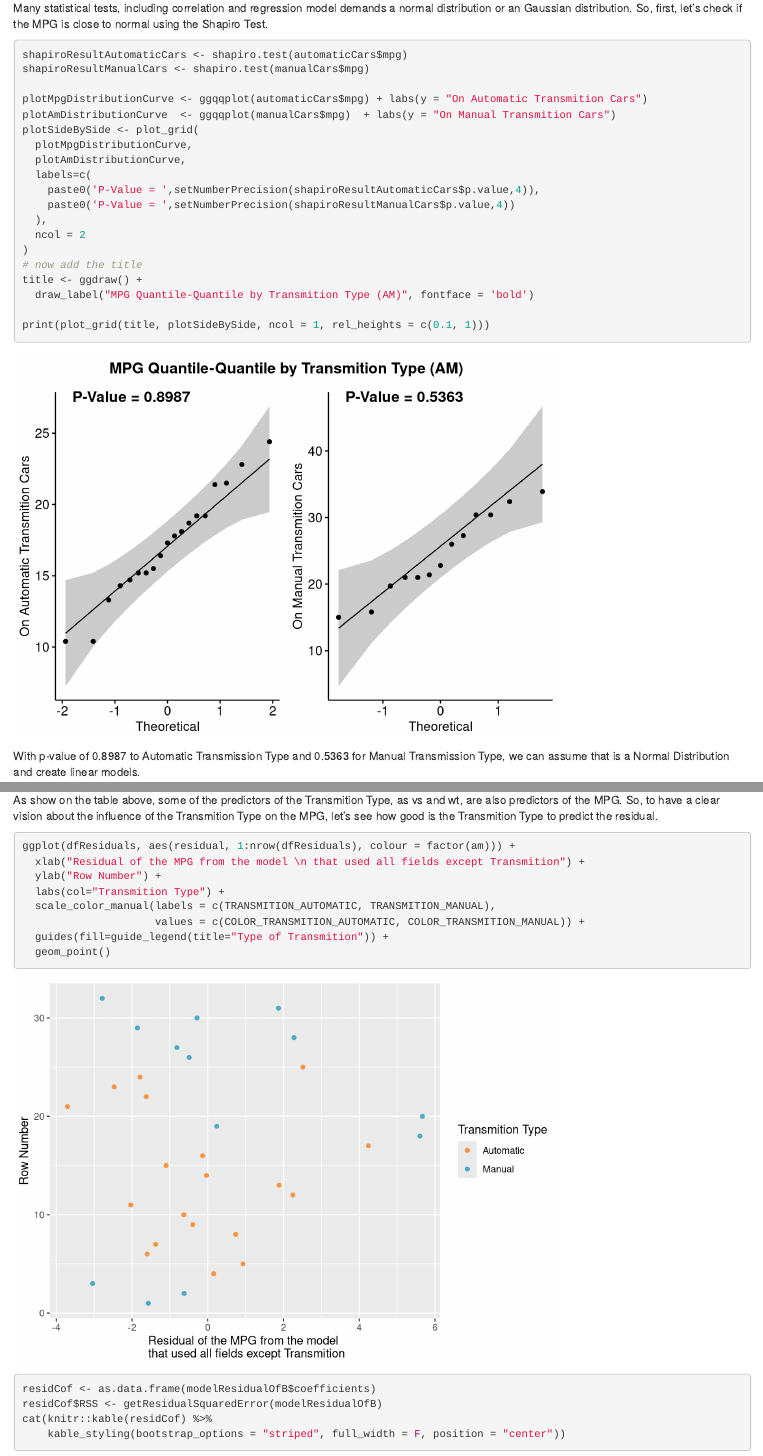
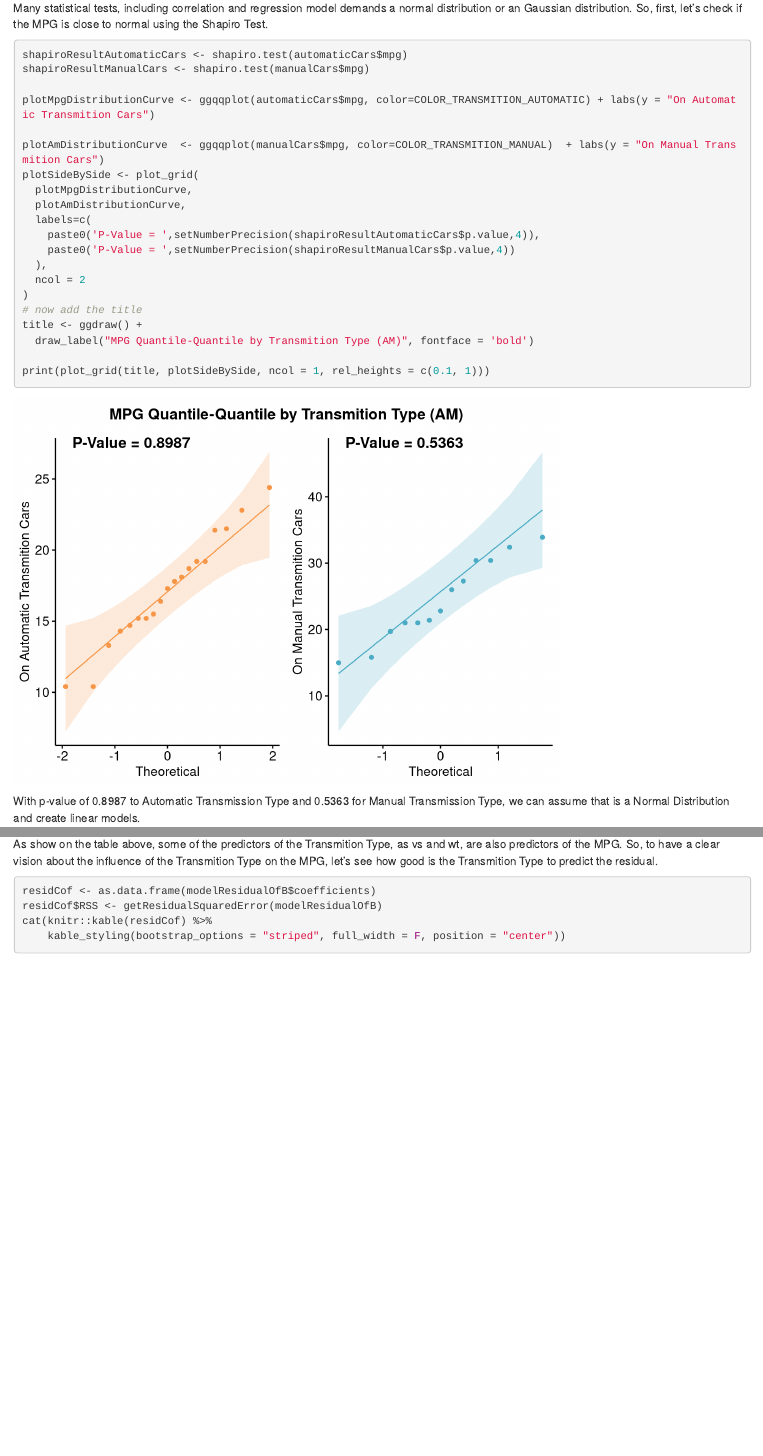
Before and after one commit to thiagomata/CourseraRegressionModelProject, an R Markdown document (Project.Rmd): the page in a window 1100 px wide, from 3380 px down before the commit and from 3420 px down after it, so that both start at the same text, and a second part further down, joined at a grey line. Rendered offline with R 4.5, knitr and Pandoc, with nearby package versions.

Commit message:
Code style and plots improvement

````diff
--- a/Project.Rmd
+++ b/Project.Rmd
@@ -133,8 +135,9 @@ Many statistical tests, including correlation and regression model demands a nor
 shapiroResultAutomaticCars <- shapiro.test(automaticCars$mpg)
 shapiroResultManualCars <- shapiro.test(manualCars$mpg)
 
-plotMpgDistributionCurve <- ggqqplot(automaticCars$mpg) + labs(y = "On Automatic Transmition Cars")
-plotAmDistributionCurve  <- ggqqplot(manualCars$mpg)  + labs(y = "On Manual Transmition Cars")
+plotMpgDistributionCurve <- ggqqplot(automaticCars$mpg, color=COLOR_TRANSMITION_AUTOMATIC) + labs(y = "On Automatic Transmition Cars")
+
+plotAmDistributionCurve  <- ggqqplot(manualCars$mpg, color=COLOR_TRANSMITION_MANUAL)  + labs(y = "On Manual Transmition Cars")
 plotSideBySide <- plot_grid(
   plotMpgDistributionCurve,
   plotAmDistributionCurve,
@@ -256,25 +253,14 @@ cat(knitr::kable(coefsAndResidual,digits = 4) %>%
 
 As show on the table above, some of the predictors of the Transmition Type, as vs and wt, are also predictors of the MPG. So, to have a clear vision about the influence of the Transmition Type on the MPG, let's see how good is the Transmition Type to predict the residual.
 ```{r prediction_over_residual,results='asis'}
-ggplot(dfResiduals, aes(residual, 1:nrow(dfResiduals), colour = factor(am))) +
-  xlab("Residual of the MPG from the model \n that used all fields except Transmition") +
-  ylab("Row Number") +
-  labs(col="Transmition Type") +
-  scale_color_manual(labels = c(TRANSMITION_AUTOMATIC, TRANSMITION_MANUAL),
-                     values = c(COLOR_TRANSMITION_AUTOMATIC, COLOR_TRANSMITION_MANUAL)) +
-  guides(fill=guide_legend(title="Type of Transmition")) +
-  geom_point()
-
 residCof <- as.data.frame(modelResidualOfB$coefficients)
 residCof$RSS <- getResidualSquaredError(modelResidualOfB)
 cat(knitr::kable(residCof) %>%
     kable_styling(bootstrap_options = "striped", full_width = F, position = "center"))
-
 ```
 
 So, we can see that the Transmition Type, the am column, have a strong impact on the predicition. When we remove it, the
 Residual sum of squares - RSS increases `r setNumberPrecision((100*(rssC - rssB)/rssC), 2)`%. But, the influence of the Transmition Type on the MPG is not as big in the model that just consider that field. So, many other fields also have a strong influence over the MPG and some of them are also strong correlated with the Transmition Type.
-
 
 ## Evaluating the Models
 
````
Also changed, not shown: Project.html, Project.Rmd (8 more changed lines).
